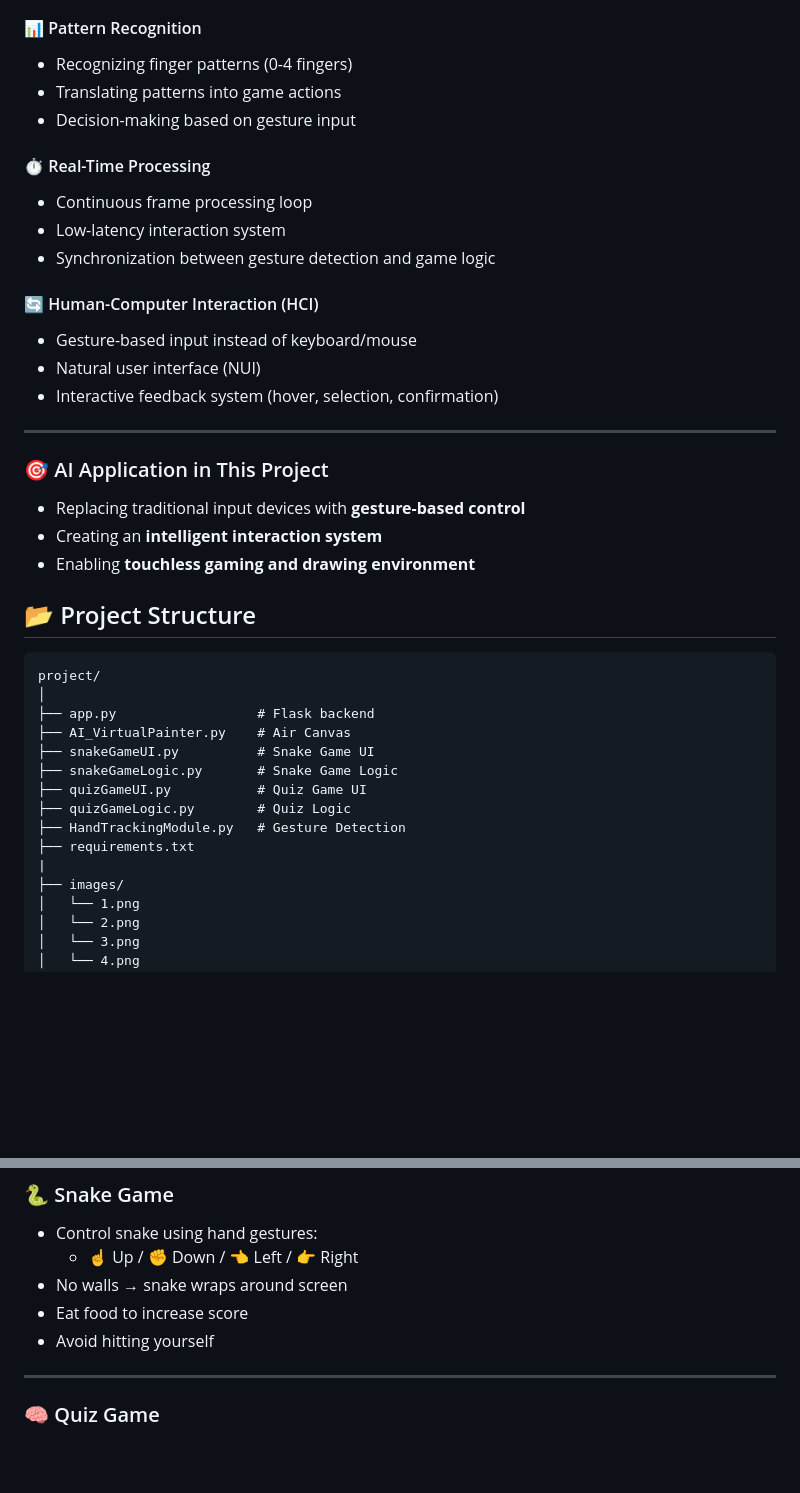
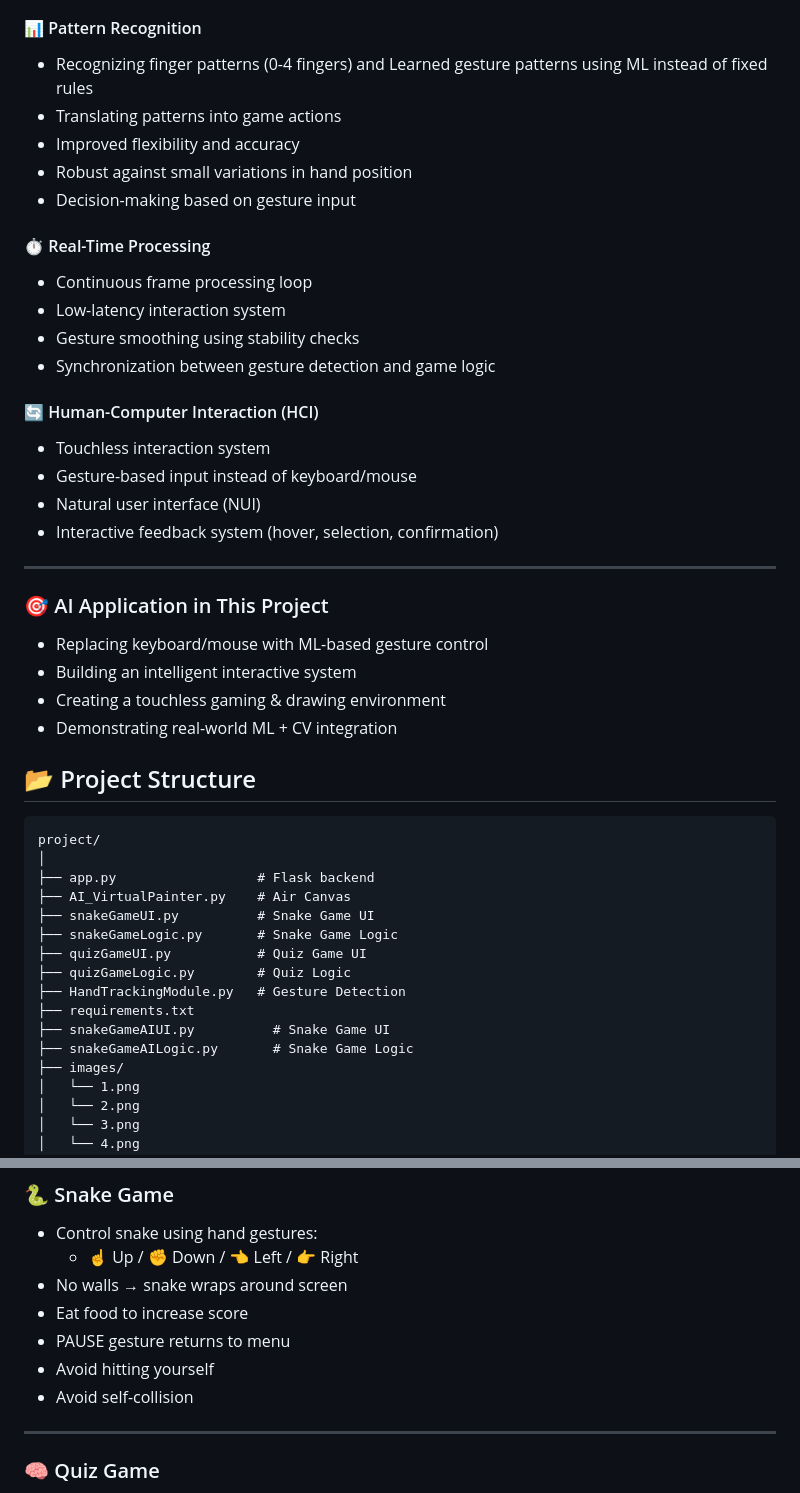
Before and after one commit to adnanTheSmasher/MIWS-Project, a Markdown page: README.md, 2 parts joined by grey strips. Rendered like a GitHub page; blank space fills up the shorter version.

```diff
--- a/README.md
+++ b/README.md
@@ -62,18 +84,21 @@ This project applies multiple **Artificial Intelligence and Computer Vision conc
 
 #### 📊 Pattern Recognition
 
-* Recognizing finger patterns (0-4 fingers)
+* Recognizing finger patterns (0-4 fingers) and Learned gesture patterns using ML instead of fixed rules
 * Translating patterns into game actions
+* Improved flexibility and accuracy
+* Robust against small variations in hand position
 * Decision-making based on gesture input
 
 #### ⏱️ Real-Time Processing
 
 * Continuous frame processing loop
 * Low-latency interaction system
+* Gesture smoothing using stability checks
 * Synchronization between gesture detection and game logic
 
 #### 🔄 Human-Computer Interaction (HCI)
-
+* Touchless interaction system
 * Gesture-based input instead of keyboard/mouse
 * Natural user interface (NUI)
 * Interactive feedback system (hover, selection, confirmation)
@@ -82,9 +107,10 @@ This project applies multiple **Artificial Intelligence and Computer Vision conc
 
 ### 🎯 AI Application in This Project
 
-* Replacing traditional input devices with **gesture-based control**
-* Creating an **intelligent interaction system**
-* Enabling **touchless gaming and drawing environment**
+* Replacing keyboard/mouse with ML-based gesture control
+* Building an intelligent interactive system
+* Creating a touchless gaming & drawing environment
+* Demonstrating real-world ML + CV integration
 
 
 ## 📂 Project Structure
@@ -100,7 +126,8 @@ project/
 ├── quizGameLogic.py        # Quiz Logic
 ├── HandTrackingModule.py   # Gesture Detection
 ├── requirements.txt
-|
+├── snakeGameAIUI.py          # Snake Game UI
+├── snakeGameAILogic.py       # Snake Game Logic
 ├── images/
 │   └── 1.png
 │   └── 2.png
@@ -183,7 +210,9 @@ http://127.0.0.1:5000/
   * ☝ Up / ✊ Down / 👈 Left / 👉 Right
 * No walls → snake wraps around screen
 * Eat food to increase score
+* PAUSE gesture returns to menu
 * Avoid hitting yourself
+* Avoid self-collision
 
 ---
 
```
Also changed, not shown: other parts of README.md (+27 -5 lines).
